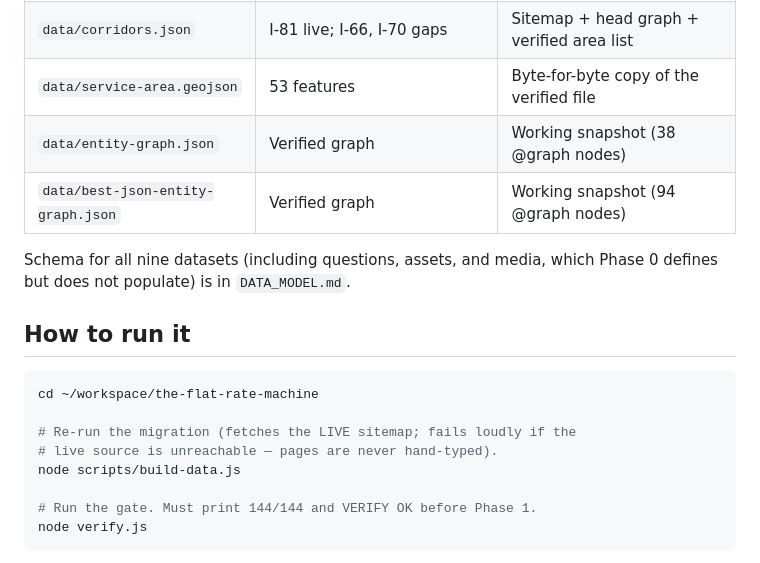
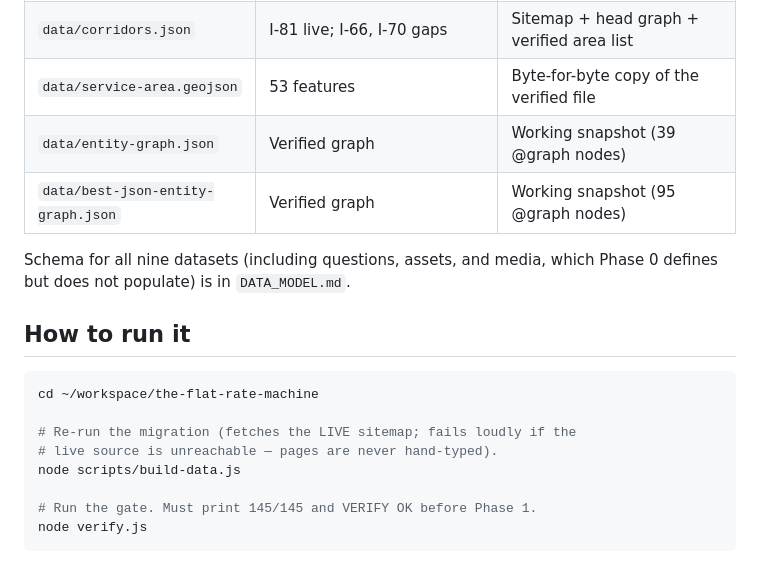
Before and after one commit to TheFlatRateMovers/the-flat-rate-machine, a Markdown page: README.md, the part around the change. Drawn GitHub-style.

Commit message:
Stale-count fix 2026-11-01 (pass 3): data/ graph snapshots 38 -> 39 and 94 -> 95 nodes (measured from the snapshot files), verify gate 144/144 -> 145/145

````diff
--- a/README.md
+++ b/README.md
@@ -20,8 +20,8 @@ is wrong — so Phase 0 ends with a gate, not a deploy.
 | `data/pages.json` | 212-page registry | **Live sitemap** (fetched) joined to pageMeta |
 | `data/corridors.json` | I-81 live; I-66, I-70 gaps | Sitemap + head graph + verified area list |
 | `data/service-area.geojson` | 53 features | Byte-for-byte copy of the verified file |
-| `data/entity-graph.json` | Verified graph | Working snapshot (38 @graph nodes) |
-| `data/best-json-entity-graph.json` | Verified graph | Working snapshot (94 @graph nodes) |
+| `data/entity-graph.json` | Verified graph | Working snapshot (39 @graph nodes) |
+| `data/best-json-entity-graph.json` | Verified graph | Working snapshot (95 @graph nodes) |
 
 Schema for all nine datasets (including questions, assets, and media,
 which Phase 0 defines but does not populate) is in `DATA_MODEL.md`.
@@ -35,7 +35,7 @@ cd ~/workspace/the-flat-rate-machine
 # live source is unreachable — pages are never hand-typed).
 node scripts/build-data.js
 
-# Run the gate. Must print 144/144 and VERIFY OK before Phase 1.
+# Run the gate. Must print 145/145 and VERIFY OK before Phase 1.
 node verify.js
 ```
 
````
